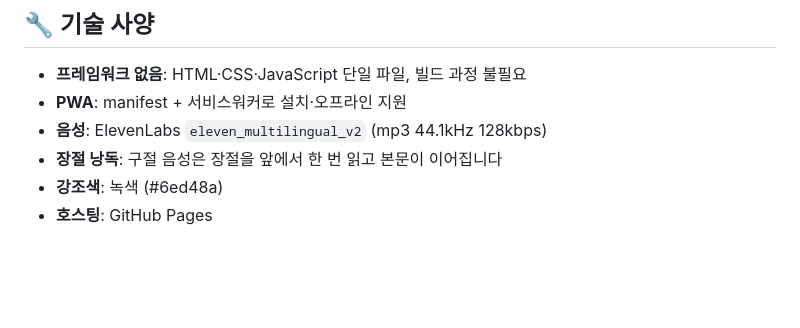
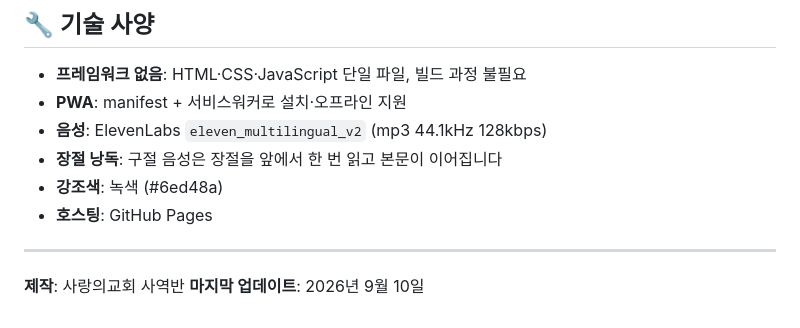
Before and after one commit to sarang-dt/mv3, a Markdown page: README.md, the part around the change. Rendered like a GitHub page; blank space fills up the shorter version.

Commit message:
문서를 현재 상태에 맞게 갱신
- 장절을 앞에서 한 번만 읽는 방식을 기술 사양에 명시
- 새일꾼반 README 의 GitHub Pages 주소를 sarang-dt 로 정정
- 음성 파일 수·용량·모델명을 실제와 맞춤
- 제작 정보와 갱신일 추가

Co-Authored-By: Claude Opus 5 (1M context) <noreply@anthropic.com>

```diff
--- a/README.md
+++ b/README.md
@@ -104,3 +104,8 @@ mv3/
 - **장절 낭독**: 구절 음성은 장절을 앞에서 한 번 읽고 본문이 이어집니다
 - **강조색**: 녹색 (#6ed48a)
 - **호스팅**: GitHub Pages
+
+---
+
+**제작**: 사랑의교회 사역반
+**마지막 업데이트**: 2026년 9월 10일
```
